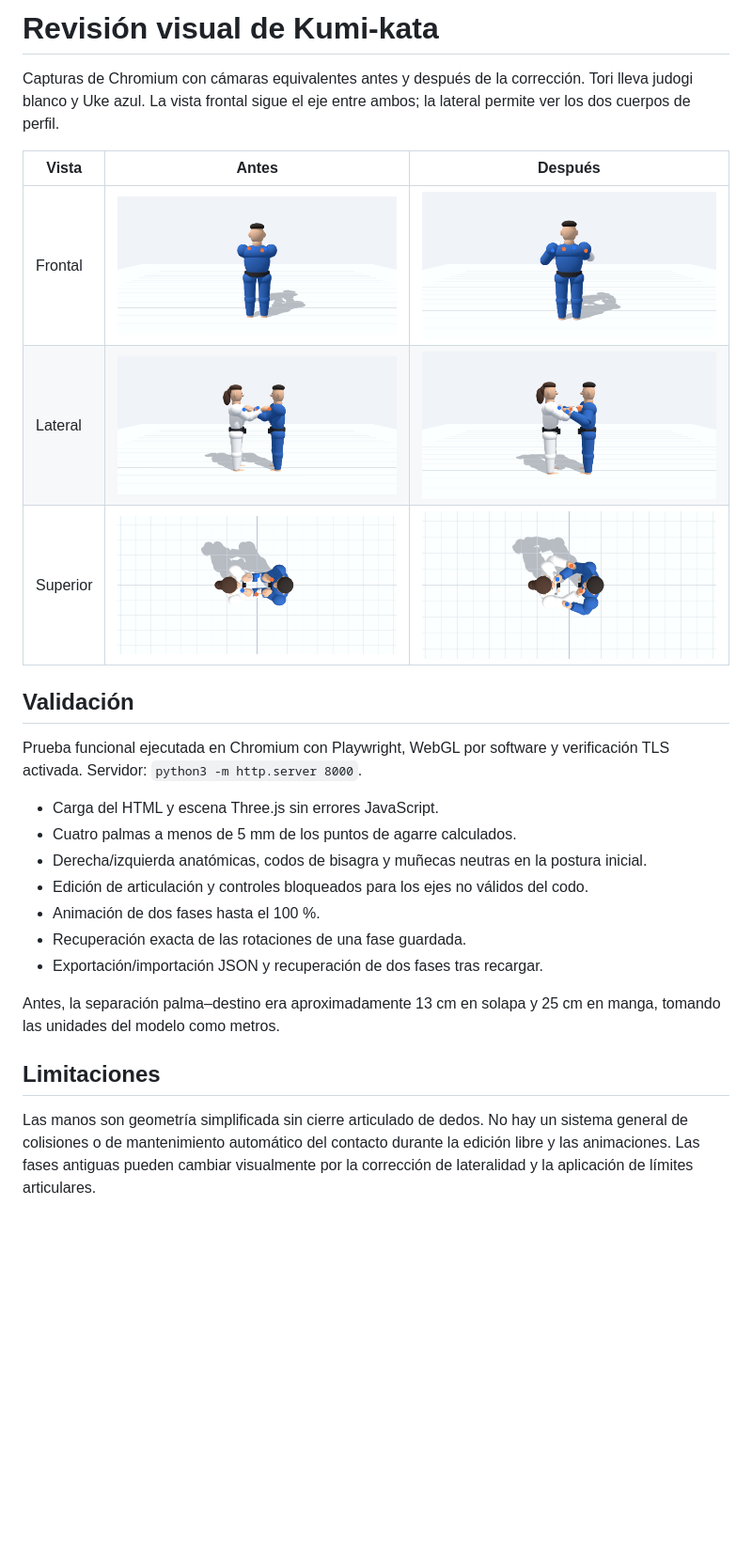
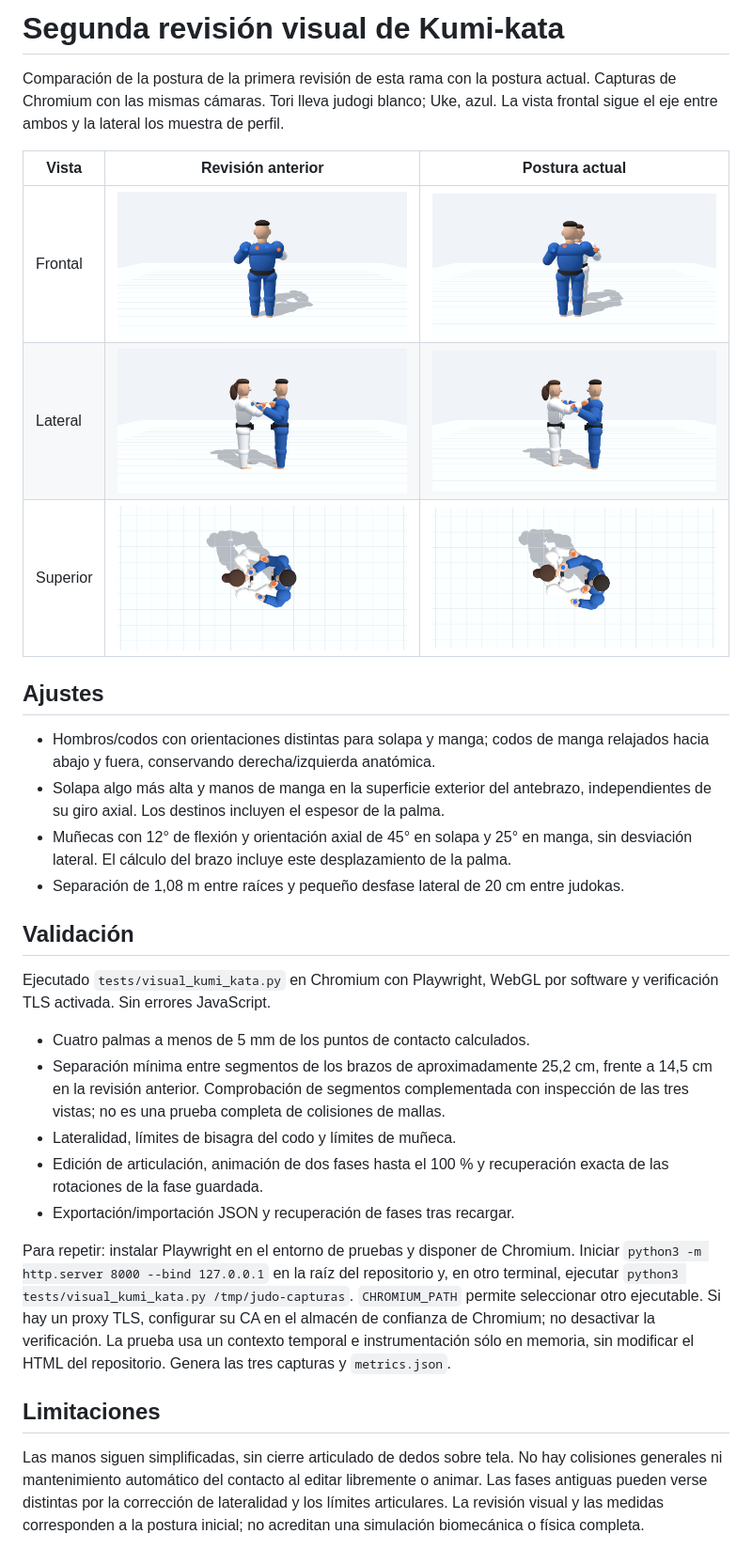
Before and after one commit to judollissadamunt-lab/judo-pose-studio, a Markdown page: docs/kumi-kata/README.md, the part around the change. Shown at 94% size. Drawn GitHub-style; pictures changed too: docs/kumi-kata/after/frontal.png, docs/kumi-kata/after/lateral.png, docs/kumi-kata/after/superior.png; blank space fills up the shorter version.

Commit message:
Separate bilateral Kumi-kata grips and orient wrists along sleeves

```diff
--- a/docs/kumi-kata/README.md
+++ b/docs/kumi-kata/README.md
@@ -1,34 +1,51 @@
-# Revisión visual de Kumi-kata
+# Segunda revisión visual de Kumi-kata
 
-Capturas de Chromium con cámaras equivalentes antes y después de la corrección.
-Tori lleva judogi blanco y Uke azul. La vista frontal sigue el eje entre ambos;
-la lateral permite ver los dos cuerpos de perfil.
+Comparación de la postura de la primera revisión de esta rama con la postura
+actual. Capturas de Chromium con las mismas cámaras. Tori lleva judogi blanco;
+Uke, azul. La vista frontal sigue el eje entre ambos y la lateral los muestra de perfil.
 
-| Vista | Antes | Después |
+| Vista | Revisión anterior | Postura actual |
 | --- | --- | --- |
-| Frontal | ![Antes frontal](before/frontal.png) | ![Después frontal](after/frontal.png) |
-| Lateral | ![Antes lateral](before/lateral.png) | ![Después lateral](after/lateral.png) |
-| Superior | ![Antes superior](before/superior.png) | ![Después superior](after/superior.png) |
+| Frontal | ![Anterior frontal](before/frontal.png) | ![Actual frontal](after/frontal.png) |
+| Lateral | ![Anterior lateral](before/lateral.png) | ![Actual lateral](after/lateral.png) |
+| Superior | ![Anterior superior](before/superior.png) | ![Actual superior](after/superior.png) |
+
+## Ajustes
+
+- Hombros/codos con orientaciones distintas para solapa y manga; codos de manga
+  relajados hacia abajo y fuera, conservando derecha/izquierda anatómica.
+- Solapa algo más alta y manos de manga en la superficie exterior del antebrazo,
+  independientes de su giro axial. Los destinos incluyen el espesor de la palma.
+- Muñecas con 12° de flexión y orientación axial de 45° en solapa y 25° en manga,
+  sin desviación lateral. El cálculo del brazo incluye este desplazamiento de la palma.
+- Separación de 1,08 m entre raíces y pequeño desfase lateral de 20 cm entre judokas.
 
 ## Validación
 
-Prueba funcional ejecutada en Chromium con Playwright, WebGL por software y
-verificación TLS activada. Servidor: `python3 -m http.server 8000`.
+Ejecutado `tests/visual_kumi_kata.py` en Chromium con Playwright, WebGL por software
+y verificación TLS activada. Sin errores JavaScript.
 
-- Carga del HTML y escena Three.js sin errores JavaScript.
-- Cuatro palmas a menos de 5 mm de los puntos de agarre calculados.
-- Derecha/izquierda anatómicas, codos de bisagra y muñecas neutras en la postura inicial.
-- Edición de articulación y controles bloqueados para los ejes no válidos del codo.
-- Animación de dos fases hasta el 100 %.
-- Recuperación exacta de las rotaciones de una fase guardada.
-- Exportación/importación JSON y recuperación de dos fases tras recargar.
+- Cuatro palmas a menos de 5 mm de los puntos de contacto calculados.
+- Separación mínima entre segmentos de los brazos de aproximadamente 25,2 cm,
+  frente a 14,5 cm en la revisión anterior. Comprobación de segmentos complementada
+  con inspección de las tres vistas; no es una prueba completa de colisiones de mallas.
+- Lateralidad, límites de bisagra del codo y límites de muñeca.
+- Edición de articulación, animación de dos fases hasta el 100 % y recuperación
+  exacta de las rotaciones de la fase guardada.
+- Exportación/importación JSON y recuperación de fases tras recargar.
 
-Antes, la separación palma–destino era aproximadamente 13 cm en solapa y
-25 cm en manga, tomando las unidades del modelo como metros.
+Para repetir: instalar Playwright en el entorno de pruebas y disponer de Chromium.
+Iniciar `python3 -m http.server 8000 --bind 127.0.0.1` en la raíz del repositorio y,
+en otro terminal, ejecutar `python3 tests/visual_kumi_kata.py /tmp/judo-capturas`.
+`CHROMIUM_PATH` permite seleccionar otro ejecutable. Si hay un proxy TLS, configurar
+su CA en el almacén de confianza de Chromium; no desactivar la verificación.
+La prueba usa un contexto temporal e instrumentación sólo en memoria, sin modificar
+el HTML del repositorio. Genera las tres capturas y `metrics.json`.
 
 ## Limitaciones
 
-Las manos son geometría simplificada sin cierre articulado de dedos. No hay un
-sistema general de colisiones o de mantenimiento automático del contacto durante
-la edición libre y las animaciones. Las fases antiguas pueden cambiar visualmente
-por la corrección de lateralidad y la aplicación de límites articulares.
+Las manos siguen simplificadas, sin cierre articulado de dedos sobre tela. No hay
+colisiones generales ni mantenimiento automático del contacto al editar libremente
+o animar. Las fases antiguas pueden verse distintas por la corrección de lateralidad
+y los límites articulares. La revisión visual y las medidas corresponden a la postura
+inicial; no acreditan una simulación biomecánica o física completa.
```
Also changed, not shown: 2 other files.
